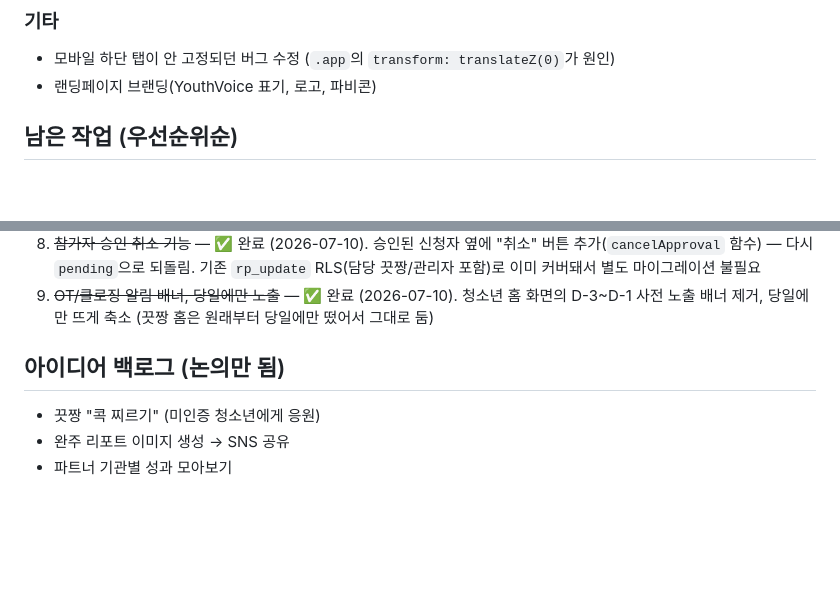
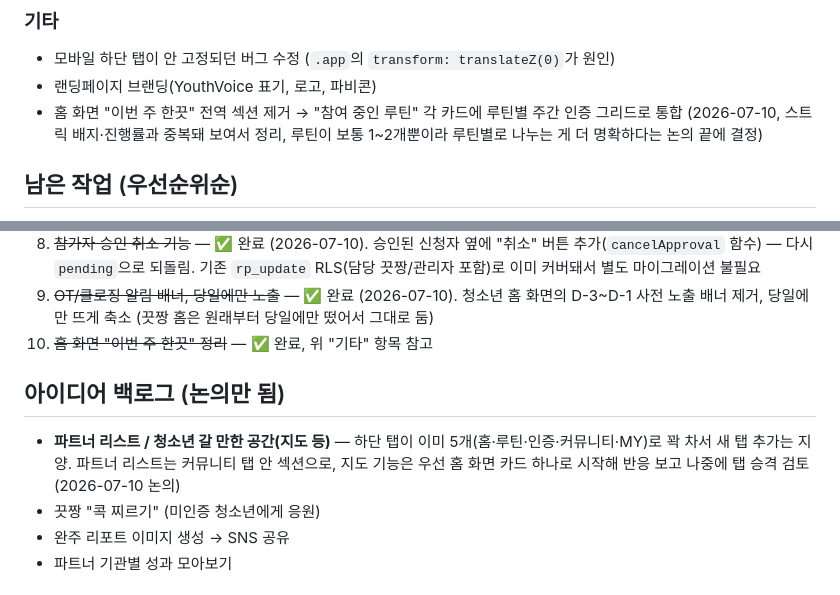
Before and after one commit to youthitdev/youthit-routine, a Markdown page: PROGRESS.md, 2 parts joined by grey strips. GitHub-like rendering; blank space fills up the shorter version.

Commit message:
docs: 홈화면 정리 완료 기록 + 파트너/지도 기능 탭 제약 논의 기록
Co-Authored-By: Claude Sonnet 5 <noreply@anthropic.com>

```diff
--- a/PROGRESS.md
+++ b/PROGRESS.md
@@ -56,6 +56,7 @@
 ### 기타
 - 모바일 하단 탭이 안 고정되던 버그 수정 (`.app`의 `transform: translateZ(0)`가 원인)
 - 랜딩페이지 브랜딩(YouthVoice 표기, 로고, 파비콘)
+- 홈 화면 "이번 주 한끗" 전역 섹션 제거 → "참여 중인 루틴" 각 카드에 루틴별 주간 인증 그리드로 통합 (2026-07-10, 스트릭 배지·진행률과 중복돼 보여서 정리, 루틴이 보통 1~2개뿐이라 루틴별로 나누는 게 더 명확하다는 논의 끝에 결정)
 
 ## 남은 작업 (우선순위순)
 
@@ -74,9 +75,11 @@
 7. **인증 사진 타임스탬프 촬영 (선택 기능)** — 인증 시 카메라로 바로 찍은 사진에 촬영 시각 워터마크를 남기는 옵션 추가. 기존 갤러리 업로드 방식은 그대로 두고 "지금 찍기" 버튼을 추가 옵션으로만 제공 — 강제하지 않아 기존 사용성 유지
 8. ~~참가자 승인 취소 기능~~ — ✅ 완료 (2026-07-10). 승인된 신청자 옆에 "취소" 버튼 추가(`cancelApproval` 함수) — 다시 `pending`으로 되돌림. 기존 `rp_update` RLS(담당 끗짱/관리자 포함)로 이미 커버돼서 별도 마이그레이션 불필요
 9. ~~OT/클로징 알림 배너, 당일에만 노출~~ — ✅ 완료 (2026-07-10). 청소년 홈 화면의 D-3~D-1 사전 노출 배너 제거, 당일에만 뜨게 축소 (끗짱 홈은 원래부터 당일에만 떴어서 그대로 둠)
+10. ~~홈 화면 "이번 주 한끗" 정리~~ — ✅ 완료, 위 "기타" 항목 참고
 
 ## 아이디어 백로그 (논의만 됨)
 
+- **파트너 리스트 / 청소년 갈 만한 공간(지도 등)** — 하단 탭이 이미 5개(홈·루틴·인증·커뮤니티·MY)로 꽉 차서 새 탭 추가는 지양. 파트너 리스트는 커뮤니티 탭 안 섹션으로, 지도 기능은 우선 홈 화면 카드 하나로 시작해 반응 보고 나중에 탭 승격 검토 (2026-07-10 논의)
 - 끗짱 "콕 찌르기" (미인증 청소년에게 응원)
 - 완주 리포트 이미지 생성 → SNS 공유
 - 파트너 기관별 성과 모아보기
```
